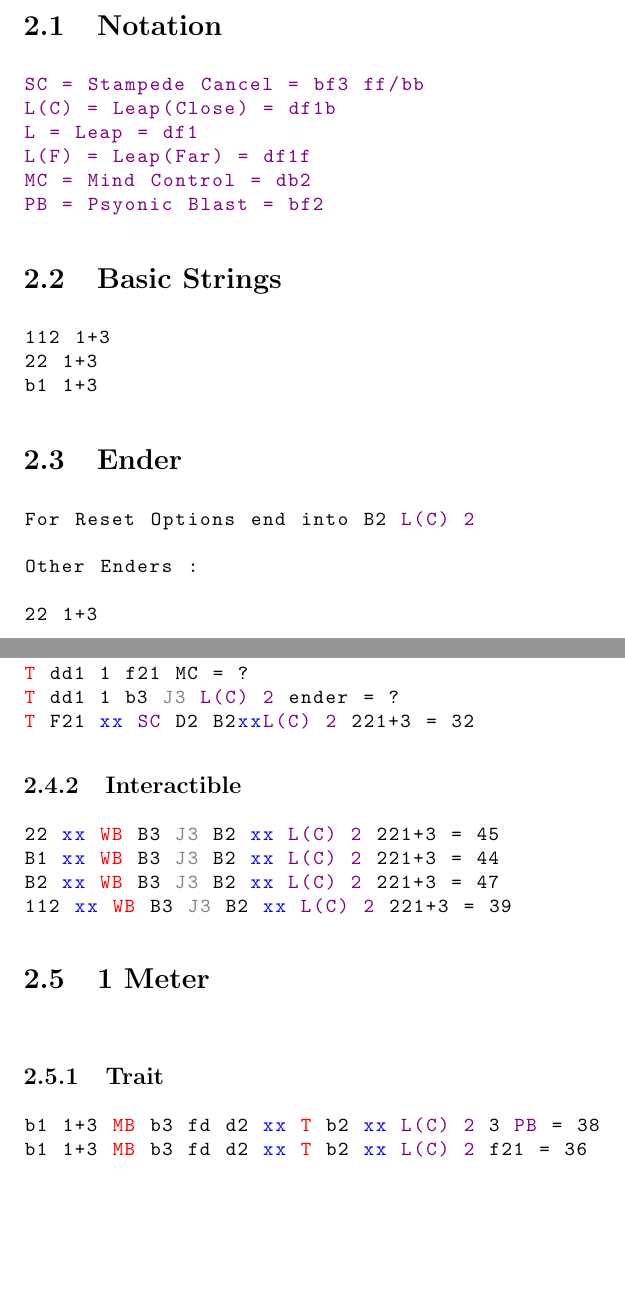
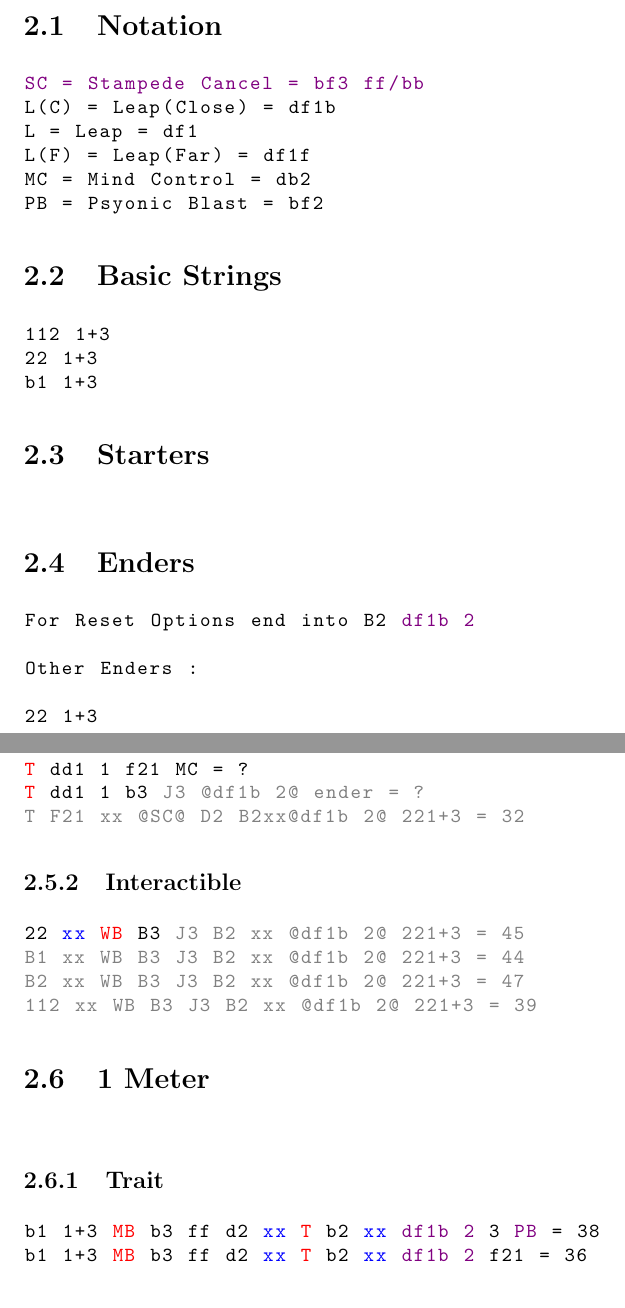
Before and after one commit to WamZlay/Injustice2ComboList, a LaTeX document (Injustice 2/main.tex, which reads Injustice 2/Characters/GorillaGrodd.tex, Injustice 2/packages.tex): two parts of pages 4 and 5 of 7, joined at a grey line, cut so that both start at the same text, the shorter picture padded with empty space. Compiled offline with pdfLaTeX.

Commit message:
added a starter section to gorillagrodd (char template). Removed Special Names and replaced them with inputs

```diff
--- a/Injustice 2/Characters/GorillaGrodd.tex
+++ b/Injustice 2/Characters/GorillaGrodd.tex
@@ -6,7 +6,7 @@
 \section{Notation}
 \begin{lstlisting}[language=FG]
 @SC = Stampede Cancel = bf3 ff/bb
-L(C) = Leap(Close) = df1b
+@L(C) = Leap(Close) = df1b
 L = Leap = df1
 L(F) = Leap(Far) = df1f@
 @MC = Mind Control = db2@
@@ -22,11 +22,15 @@ L(F) = Leap(Far) = df1f@
 b1 1+3
 \end{lstlisting}
 
+\section{Starters}
+\begin{lstlisting}[language=FG]
 
-\section{Ender}
+\end{lstlisting}
+
+\section{Enders}
 
 \begin{lstlisting}[language=FG]
-For Reset Options end into B2 @L(C) 2@
+For Reset Options end into B2 @df1b 2@
 
 Other Enders :
 
@@ -50,17 +54,17 @@ D2 B2 xx @L(C) 2@ 221+3 = 22
 \begin{lstlisting}[language=FG]
 T dd1 1 22 1+3 = 19
 T dd1 1 f21 MC = ?
-T dd1 1 b3 J3 @L(C) 2@ ender = ?
-T F21 xx @SC@ D2 B2xx@L(C) 2@ 221+3 = 32
+T dd1 1 b3 J3 @df1b 2@ ender = ?
+T F21 xx @SC@ D2 B2xx@df1b 2@ 221+3 = 32
 \end{lstlisting}
 
 
 \subsection{Interactible}
 \begin{lstlisting}[language=FG]
-22 xx WB B3 J3 B2 xx @L(C) 2@ 221+3 = 45
-B1 xx WB B3 J3 B2 xx @L(C) 2@ 221+3 = 44
-B2 xx WB B3 J3 B2 xx @L(C) 2@ 221+3 = 47
-112 xx WB B3 J3 B2 xx @L(C) 2@ 221+3 = 39
+22 xx WB B3 J3 B2 xx @df1b 2@ 221+3 = 45
+B1 xx WB B3 J3 B2 xx @df1b 2@ 221+3 = 44
+B2 xx WB B3 J3 B2 xx @df1b 2@ 221+3 = 47
+112 xx WB B3 J3 B2 xx @df1b 2@ 221+3 = 39
 \end{lstlisting}
 
 \section{1 Meter}
@@ -71,8 +75,8 @@ B2 xx WB B3 J3 B2 xx @L(C) 2@ 221+3 = 47
 
 \subsection{Trait}
 \begin{lstlisting}[language=FG]
-b1 1+3 MB b3 fd d2 xx T b2 xx @L(C) 2@ 3 @PB@ = 38
-b1 1+3 MB b3 fd d2 xx T b2 xx @L(C) 2@ f21 = 36
+b1 1+3 MB b3 ff d2 xx T b2 xx @df1b 2@ 3 @PB@ = 38
+b1 1+3 MB b3 ff d2 xx T b2 xx @df1b 2@ f21 = 36
 \end{lstlisting}
 
 
--- a/Injustice 2/packages.tex
+++ b/Injustice 2/packages.tex
@@ -17,4 +17,6 @@
   moredelim=[s][\color{blue}]{x}{x},
   moredelim=[is][\color{violet}]{@}{@},
   moredelim=[s][\color{gray}]{J}{\ }
+  moredelim=[s][\color{green}][ff]{\ }
+  moredelim=[s][\color{green}][bb]{\ }
 }
```
Also changed, not shown: Injustice 2/Characters/GorillaGrodd.tex (4 more changed lines).
